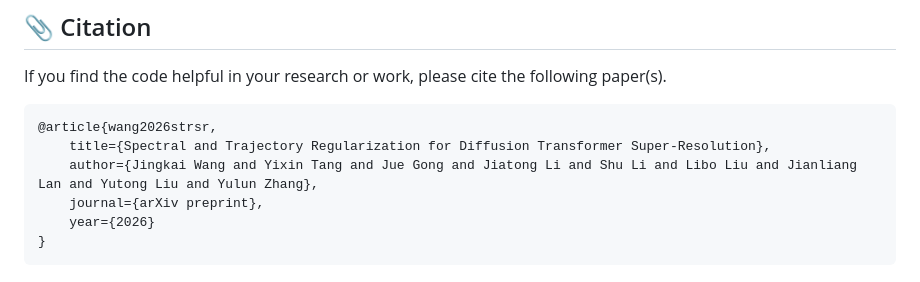
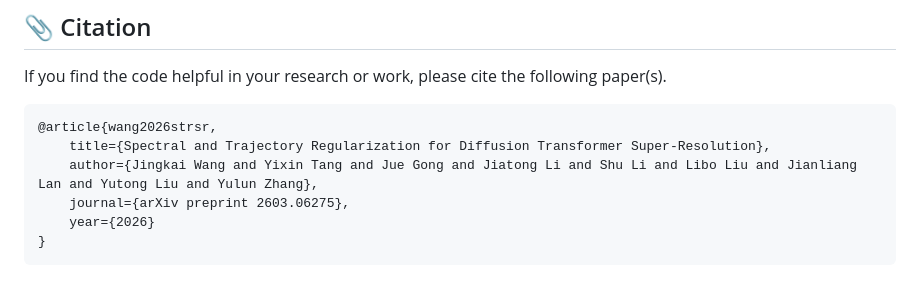
Before and after one commit to jkwang28/StrSR, a Markdown page: README.md, the part around one of its changes. Rendered like a GitHub page.

Commit message:
Update arXiv reference in README.md
Updated arXiv reference in the README file.

````diff
--- a/README.md
+++ b/README.md
@@ -114,7 +114,7 @@ If you find the code helpful in your research or work, please cite the following
 @article{wang2026strsr,
     title={Spectral and Trajectory Regularization for Diffusion Transformer Super-Resolution},
     author={Jingkai Wang and Yixin Tang and Jue Gong and Jiatong Li and Shu Li and Libo Liu and Jianliang Lan and Yutong Liu and Yulun Zhang},
-    journal={arXiv preprint},
+    journal={arXiv preprint 2603.06275},
     year={2026}
 }
 ```
````
Also changed, not shown: other parts of README.md (+1 -1 lines).
